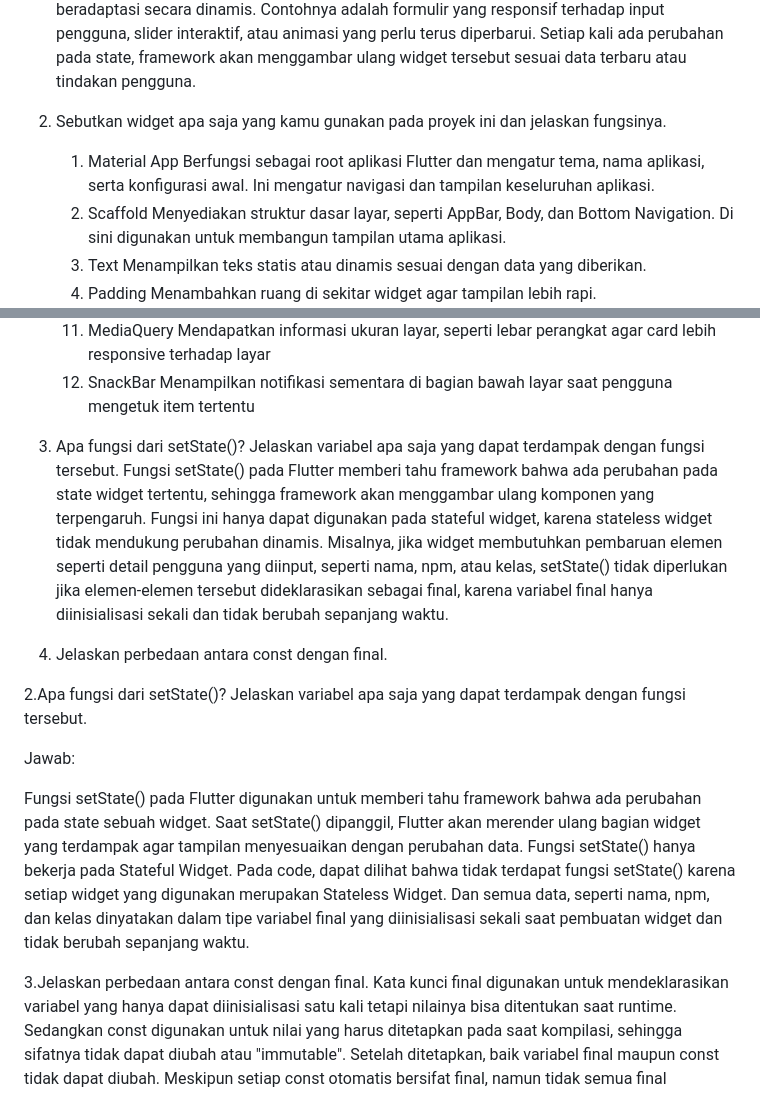
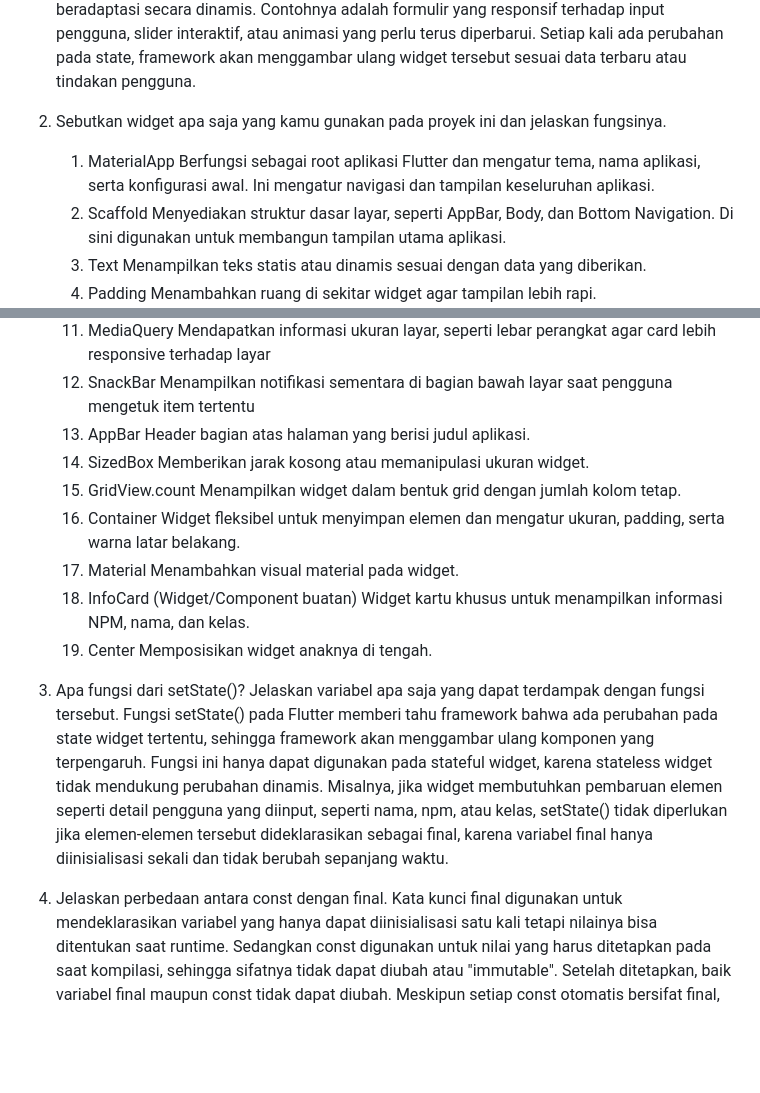
Before and after one commit to Felixsimbolon/toko-musik-john-lennon-mobile, a Markdown page: README.md, 2 parts joined by grey strips. GitHub-like rendering; blank space fills up the shorter version.

Commit message:
perubahan readme

```diff
--- a/README.md
+++ b/README.md
@@ -207,8 +207,7 @@ class ItemCard extends StatelessWidget {
 2. Sebutkan widget apa saja yang kamu gunakan pada proyek ini dan jelaskan fungsinya.
 
 
-
-    1. Material App Berfungsi sebagai root aplikasi Flutter dan mengatur tema, nama aplikasi, serta konfigurasi awal. Ini mengatur navigasi dan tampilan keseluruhan aplikasi.
+    1. MaterialApp Berfungsi sebagai root aplikasi Flutter dan mengatur tema, nama aplikasi, serta konfigurasi awal. Ini mengatur navigasi dan tampilan keseluruhan aplikasi.
     2. Scaffold Menyediakan struktur dasar layar, seperti AppBar, Body, dan Bottom Navigation. Di sini digunakan untuk membangun tampilan utama aplikasi.
     3. Text Menampilkan teks statis atau dinamis sesuai dengan data yang diberikan.
     4. Padding Menambahkan ruang di sekitar widget agar tampilan lebih rapi.
@@ -220,19 +219,16 @@ class ItemCard extends StatelessWidget {
     10. InkWell Memberikan efek ripple saat widget diketuk
     11. MediaQuery Mendapatkan informasi ukuran layar, seperti lebar perangkat agar card lebih responsive terhadap layar
     12. SnackBar Menampilkan notifikasi sementara di bagian bawah layar saat pengguna mengetuk item tertentu
+    13. AppBar Header bagian atas halaman yang berisi judul aplikasi.
+    14. SizedBox Memberikan jarak kosong atau memanipulasi ukuran widget.
+    15. GridView.count Menampilkan widget dalam bentuk grid dengan jumlah kolom tetap.
+    16. Container Widget fleksibel untuk menyimpan elemen dan mengatur ukuran, padding, serta warna latar belakang.
+    17. Material Menambahkan visual material pada widget.
+    18. InfoCard (Widget/Component buatan) Widget kartu khusus untuk menampilkan informasi NPM, nama, dan kelas.
+    19. Center Memposisikan widget anaknya di tengah.
 
 3. Apa fungsi dari setState()? Jelaskan variabel apa saja yang dapat terdampak dengan fungsi tersebut.
     Fungsi setState() pada Flutter memberi tahu framework bahwa ada perubahan pada state widget tertentu, sehingga framework akan menggambar ulang komponen yang terpengaruh. Fungsi ini hanya dapat digunakan pada stateful widget, karena stateless widget tidak mendukung perubahan dinamis. Misalnya, jika widget membutuhkan pembaruan elemen seperti detail pengguna yang diinput, seperti nama, npm, atau kelas, setState() tidak diperlukan jika elemen-elemen tersebut dideklarasikan sebagai final, karena variabel final hanya diinisialisasi sekali dan tidak berubah sepanjang waktu.
 
 4. Jelaskan perbedaan antara const dengan final.
-
-
-
-2.Apa fungsi dari setState()? Jelaskan variabel apa saja yang dapat terdampak dengan fungsi tersebut.
-
-Jawab:
-
-Fungsi setState() pada Flutter digunakan untuk memberi tahu framework bahwa ada perubahan pada state sebuah widget. Saat setState() dipanggil, Flutter akan merender ulang bagian widget yang terdampak agar tampilan menyesuaikan dengan perubahan data. Fungsi setState() hanya bekerja pada Stateful Widget. Pada code, dapat dilihat bahwa tidak terdapat fungsi setState() karena setiap widget yang digunakan merupakan Stateless Widget. Dan semua data, seperti nama, npm, dan kelas dinyatakan dalam tipe variabel final yang diinisialisasi sekali saat pembuatan widget dan tidak berubah sepanjang waktu.
-
-3.Jelaskan perbedaan antara const dengan final.
     Kata kunci final digunakan untuk mendeklarasikan variabel yang hanya dapat diinisialisasi satu kali tetapi nilainya bisa ditentukan saat runtime. Sedangkan const digunakan untuk nilai yang harus ditetapkan pada saat kompilasi, sehingga sifatnya tidak dapat diubah atau "immutable". Setelah ditetapkan, baik variabel final maupun const tidak dapat diubah. Meskipun setiap const otomatis bersifat final, namun tidak semua final memenuhi syarat untuk menjadi konstanta.
```
